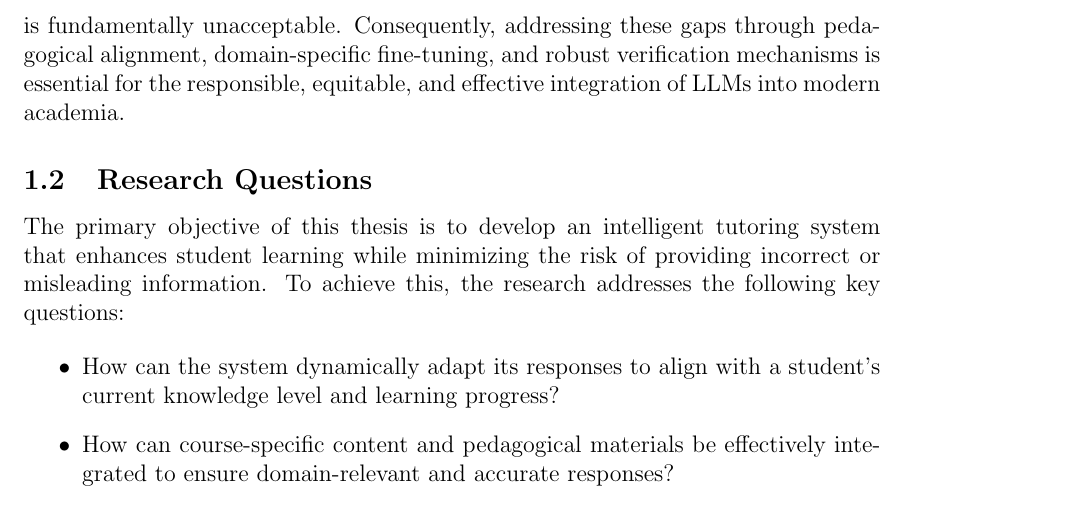
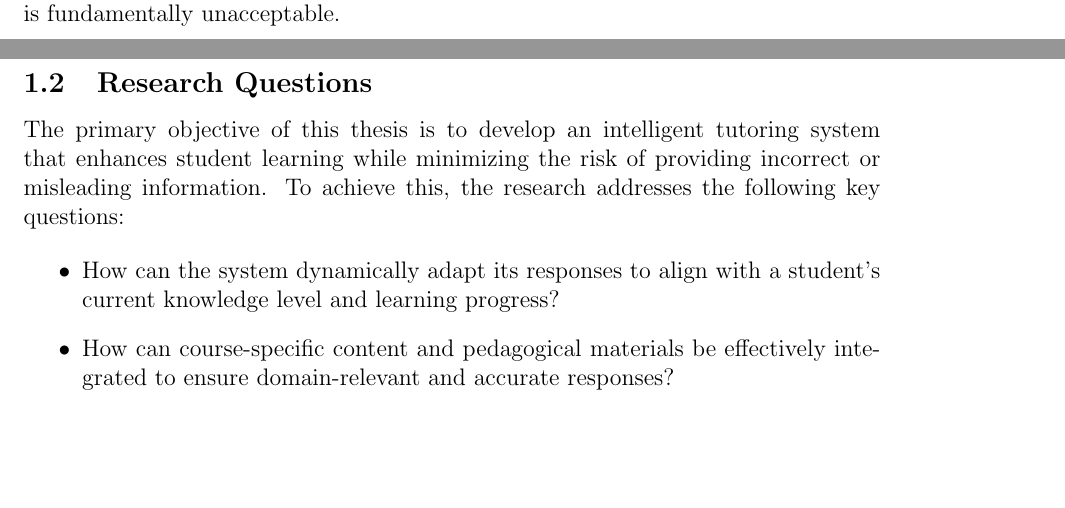
Before and after one commit to behroozbc/payan-naame, a LaTeX paper (ketabche/main.tex, which reads ketabche/chapters/intro/main.tex): part of page 2 of 3 before the commit and two parts of pages 1 and 2 of 3 after it, the two joined at a grey line, cut at the place of the change, the shorter picture padded with empty space. Compiled offline with pdfLaTeX.

Commit message:
comment a line that explain the work in intro

```diff
--- a/ketabche/chapters/intro/main.tex
+++ b/ketabche/chapters/intro/main.tex
@@ -11,7 +11,8 @@ In recent years, with introducing of Large Language Models (LLMs)\cite{brown2020
 However, the inherently "one-size-fits-all" architecture of these general-purpose models introduces significant pedagogical risks in real-world academic environments.
 Learner profiles, prior knowledge, and cognitive baselines are highly individualized, yet LLMs typically deliver standardized outputs that fail to adapt to diverse learning styles, cultural contexts, or varying levels of academic preparation.
 Furthermore, these models lack the necessary adaptability to align with specific curricula, often overlooking niche subject matter, specialized terminology, or institution-specific course materials that fall outside their pretraining scope or contextual limits.
-This limitation is particularly critical given the high-stakes nature of education, where academic assessments and grades can profoundly shape an individual’s career trajectory and long-term opportunities. In this context, the well-documented propensity of LLMs to generate plausible but factually incorrect information ("hallucinations") is fundamentally unacceptable. Consequently, addressing these gaps through pedagogical alignment, domain-specific fine-tuning, and robust verification mechanisms is essential for the responsible, equitable, and effective integration of LLMs into modern academia.
+This limitation is particularly critical given the high-stakes nature of education, where academic assessments and grades can profoundly shape an individual’s career trajectory and long-term opportunities. In this context, the well-documented propensity of LLMs to generate plausible but factually incorrect information ("hallucinations") is fundamentally unacceptable.
+% Consequently, addressing these gaps through pedagogical alignment, domain-specific fine-tuning, and robust verification mechanisms is essential for the responsible, equitable, and effective integration of LLMs into modern academia.
 
 \subsection{Research Questions}
 
```
